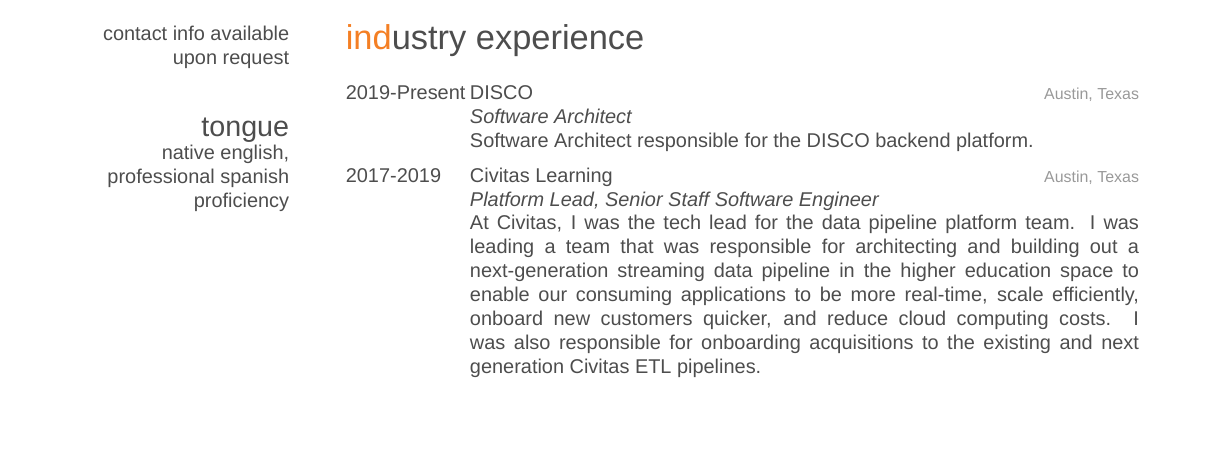
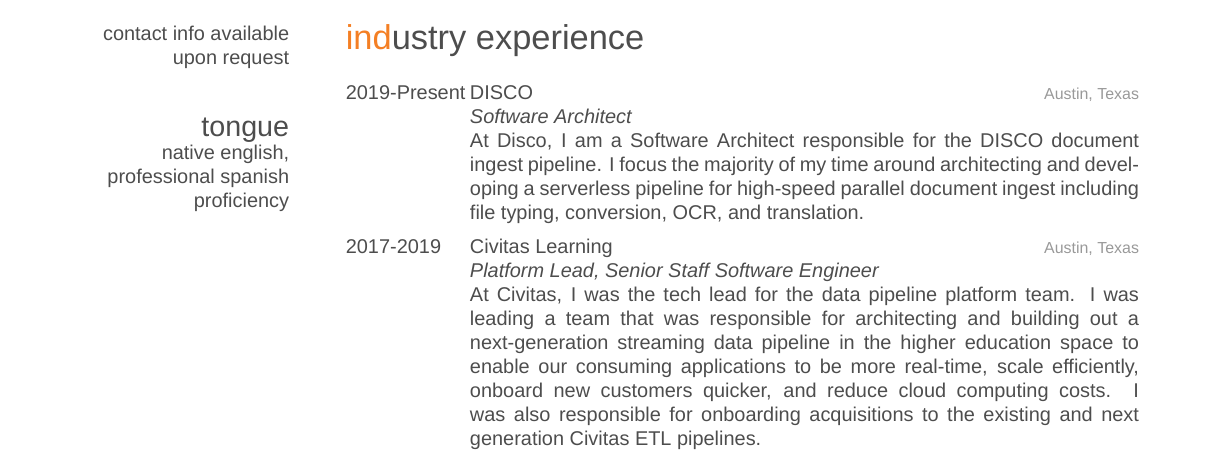
Before and after one commit to cemeyer2/resume, a LaTeX CV (cv_10.tex): part of page 1 of 3, cut so that both start at the same text, the shorter picture padded with empty space. Compiled offline with XeLaTeX; a missing font is replaced by an installed copy or a similar font.

Commit message:
better disco desc

```diff
--- a/cv_10.tex
+++ b/cv_10.tex
@@ -71,7 +71,7 @@
 {DISCO}
 {Austin, Texas}
 {\emph{Software Architect} \\
-Software Architect responsible for the DISCO backend platform.}
+At Disco, I am a Software Architect responsible for the DISCO document ingest pipeline. I focus the majority of my time around architecting and developing a serverless pipeline for high-speed parallel document ingest including file typing, conversion, OCR, and translation.}
 \end{entrylist}
 \begin{entrylist}
 \entry
```
